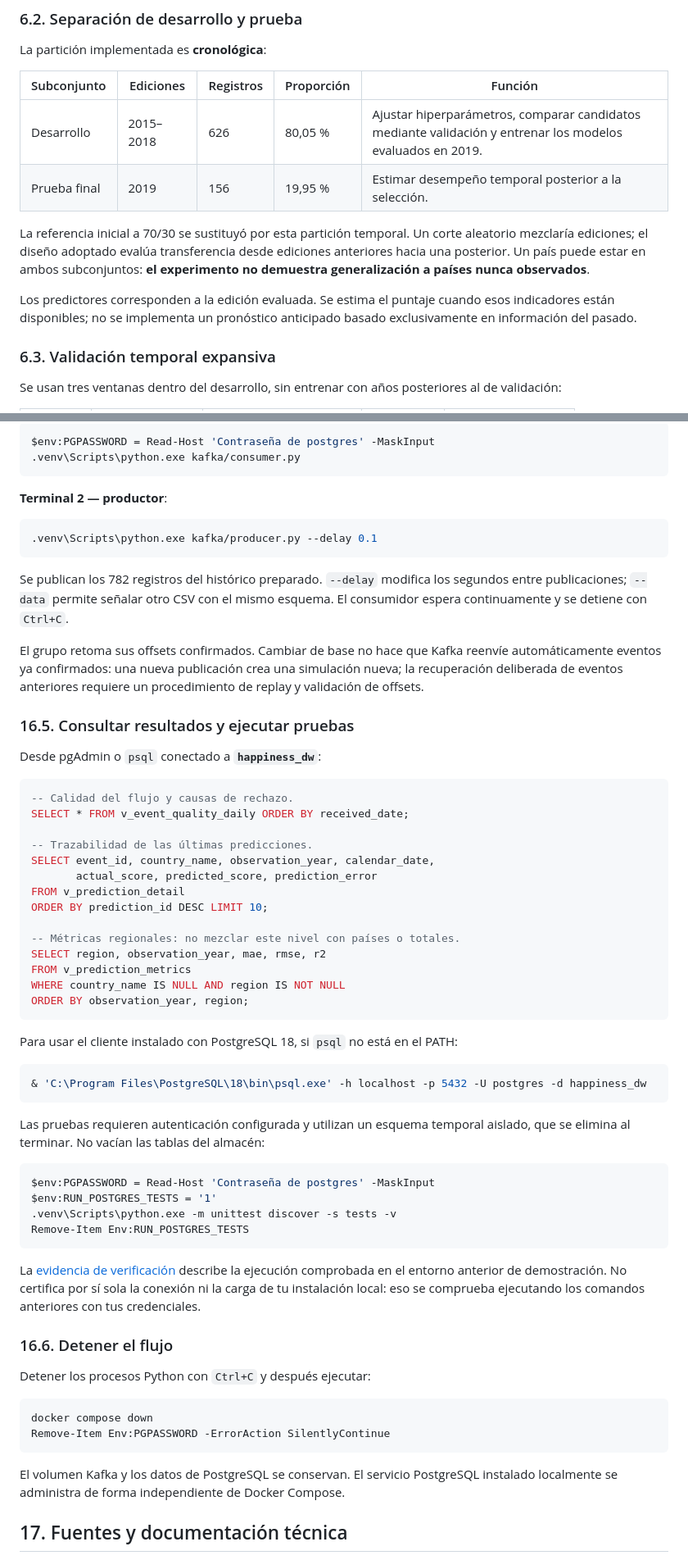
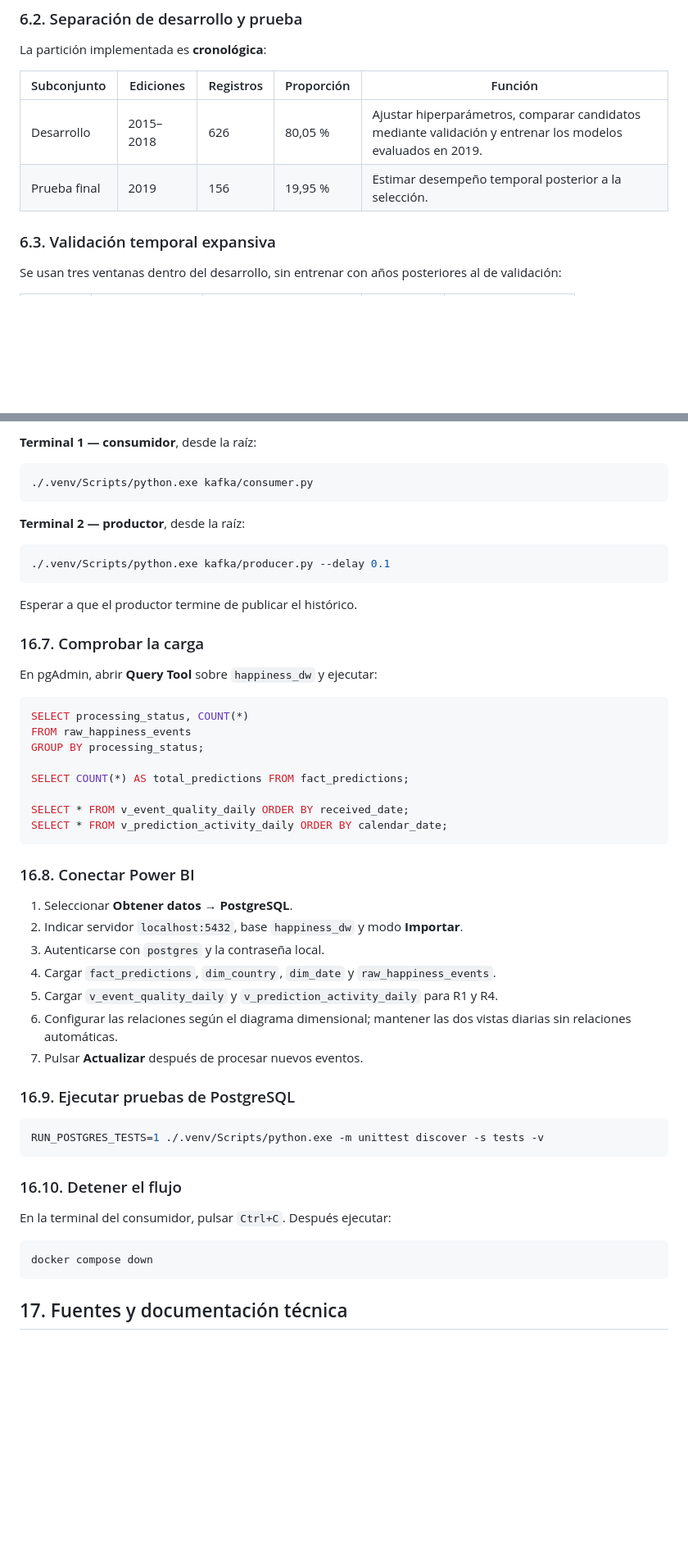
Before and after one commit to valedeveloper/happiness-predictive, a Markdown page: README.md, 2 parts joined by grey strips. Shown at 82% size. GitHub-like rendering; blank space fills up the shorter version.

````diff
--- a/README.md
+++ b/README.md
@@ -173,10 +173,6 @@ La partición implementada es **cronológica**:
 | Desarrollo | 2015–2018 | 626 | 80,05 % | Ajustar hiperparámetros, comparar candidatos mediante validación y entrenar los modelos evaluados en 2019. |
 | Prueba final | 2019 | 156 | 19,95 % | Estimar desempeño temporal posterior a la selección. |
 
-La referencia inicial a 70/30 se sustituyó por esta partición temporal. Un corte aleatorio mezclaría ediciones; el diseño adoptado evalúa transferencia desde ediciones anteriores hacia una posterior. Un país puede estar en ambos subconjuntos: **el experimento no demuestra generalización a países nunca observados**.
-
-Los predictores corresponden a la edición evaluada. Se estima el puntaje cuando esos indicadores están disponibles; no se implementa un pronóstico anticipado basado exclusivamente en información del pasado.
-
 ### 6.3. Validación temporal expansiva
 
 Se usan tres ventanas dentro del desarrollo, sin entrenar con años posteriores al de validación:
@@ -716,67 +672,56 @@ El broker debe estar `healthy`; los inicializadores deben terminar con código 0
 
-```powershell
-$env:PGPASSWORD = Read-Host 'Contraseña de postgres' -MaskInput
-.venv\Scripts\python.exe kafka/consumer.py
+**Terminal 1 — consumidor**, desde la raíz:
+
+```bash
+./.venv/Scripts/python.exe kafka/consumer.py
 ```
 
-**Terminal 2 — productor**:
+**Terminal 2 — productor**, desde la raíz:
 
-```powershell
-.venv\Scripts\python.exe kafka/producer.py --delay 0.1
+```bash
+./.venv/Scripts/python.exe kafka/producer.py --delay 0.1
 ```
 
-Se publican los 782 registros del histórico preparado. `--delay` modifica los segundos entre publicaciones; `--data` permite señalar otro CSV con el mismo esquema. El consumidor espera continuamente y se detiene con `Ctrl+C`.
+Esperar a que el productor termine de publicar el histórico.
 
-El grupo retoma sus offsets confirmados. Cambiar de base no hace que Kafka reenvíe automáticamente eventos ya confirmados: una nueva publicación crea una simulación nueva; la recuperación deliberada de eventos anteriores requiere un procedimiento de replay y validación de offsets.
+### 16.7. Comprobar la carga
 
-### 16.5. Consultar resultados y ejecutar pruebas
-
-Desde pgAdmin o `psql` conectado a **`happiness_dw`**:
+En pgAdmin, abrir **Query Tool** sobre `happiness_dw` y ejecutar:
 
 ```sql
--- Calidad del flujo y causas de rechazo.
+SELECT processing_status, COUNT(*)
+FROM raw_happiness_events
+GROUP BY processing_status;
+
+SELECT COUNT(*) AS total_predictions FROM fact_predictions;
+
 SELECT * FROM v_event_quality_daily ORDER BY received_date;
-
--- Trazabilidad de las últimas predicciones.
-SELECT event_id, country_name, observation_year, calendar_date,
-       actual_score, predicted_score, prediction_error
-FROM v_prediction_detail
-ORDER BY prediction_id DESC LIMIT 10;
-
--- Métricas regionales: no mezclar este nivel con países o totales.
-SELECT region, observation_year, mae, rmse, r2
-FROM v_prediction_metrics
-WHERE country_name IS NULL AND region IS NOT NULL
-ORDER BY observation_year, region;
+SELECT * FROM v_prediction_activity_daily ORDER BY calendar_date;
 ```
 
-Para usar el cliente instalado con PostgreSQL 18, si `psql` no está en el PATH:
+### 16.8. Conectar Power BI
 
-```powershell
-& 'C:\Program Files\PostgreSQL\18\bin\psql.exe' -h localhost -p 5432 -U postgres -d happiness_dw
+1. Seleccionar **Obtener datos → PostgreSQL**.
+2. Indicar servidor `localhost:5432`, base `happiness_dw` y modo **Importar**.
+3. Autenticarse con `postgres` y la contraseña local.
+4. Cargar `fact_predictions`, `dim_country`, `dim_date` y `raw_happiness_events`.
+5. Cargar `v_event_quality_daily` y `v_prediction_activity_daily` para R1 y R4.
+6. Configurar las relaciones según el diagrama dimensional; mantener las dos vistas diarias sin relaciones automáticas.
+7. Pulsar **Actualizar** después de procesar nuevos eventos.
+
+### 16.9. Ejecutar pruebas de PostgreSQL
+
+```bash
+RUN_POSTGRES_TESTS=1 ./.venv/Scripts/python.exe -m unittest discover -s tests -v
 ```
 
-Las pruebas requieren autenticación configurada y utilizan un esquema temporal aislado, que se elimina al terminar. No vacían las tablas del almacén:
+### 16.10. Detener el flujo
 
-```powershell
-$env:PGPASSWORD = Read-Host 'Contraseña de postgres' -MaskInput
-$env:RUN_POSTGRES_TESTS = '1'
-.venv\Scripts\python.exe -m unittest discover -s tests -v
-Remove-Item Env:RUN_POSTGRES_TESTS
+En la terminal del consumidor, pulsar `Ctrl+C`. Después ejecutar:
+
+```bash
+docker compose down
 ```
-
-La [evidencia de verificación](data/reports/streaming/verification.json) describe la ejecución comprobada en el entorno anterior de demostración. No certifica por sí sola la conexión ni la carga de tu instalación local: eso se comprueba ejecutando los comandos anteriores con tus credenciales.
-
-### 16.6. Detener el flujo
-
-Detener los procesos Python con `Ctrl+C` y después ejecutar:
-
-```powershell
-docker compose down
-Remove-Item Env:PGPASSWORD -ErrorAction SilentlyContinue
-```
-
-El volumen Kafka y los datos de PostgreSQL se conservan. El servicio PostgreSQL instalado localmente se administra de forma independiente de Docker Compose.
 
 ## 17. Fuentes y documentación técnica
 
````
Also changed, not shown: other parts of README.md (+53 -93 lines), kafka/README.md (+3 -4 lines), dashboards/screenshots/02_precision_modelo.png (added), dashboards/screenshots/03_comparación_real_predicho.png (added), dashboards/screenshots/05_países_mayores_errores.png (added), 5 other files.
